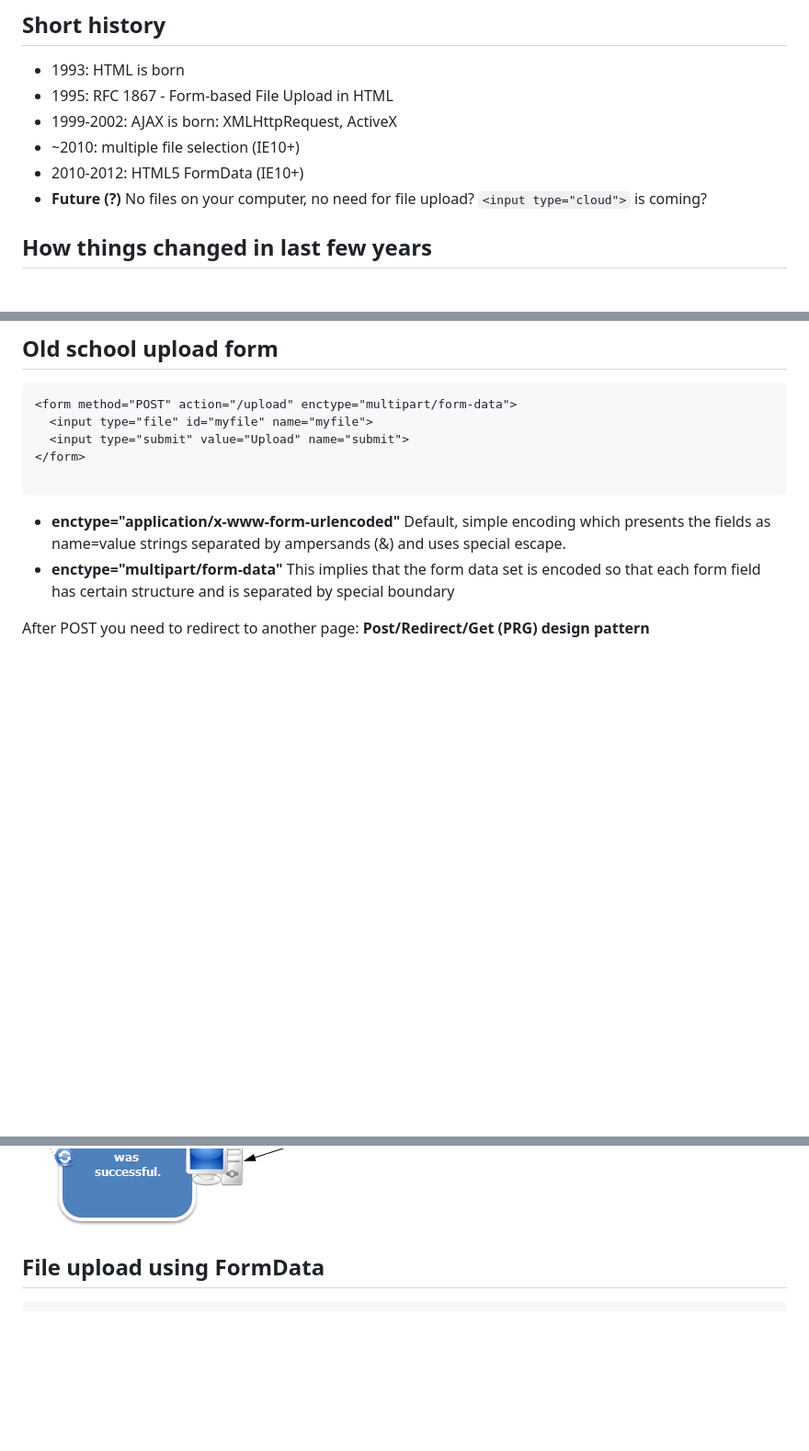
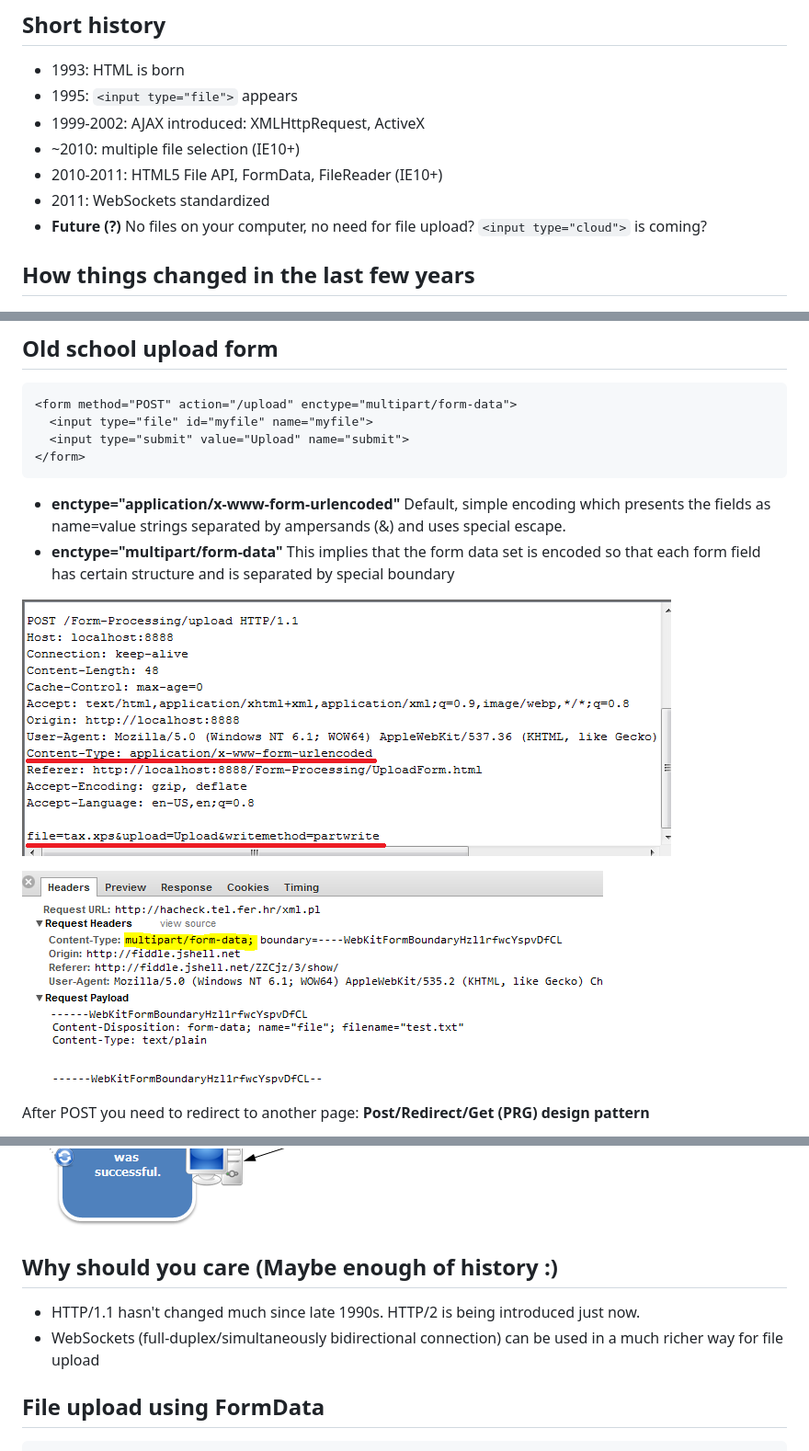
Before and after one commit to mseimys/vilniusjs-fileupload, a Markdown page: README.md, 3 parts joined by grey strips. Shown: that part at 92% size. GitHub-like rendering; pictures changed too: images/form-request-urlencoded.png (added), images/multipart-formdata.png (added); blank space fills up the shorter version.

Commit message:
Some more exploring before sleep

````diff
--- a/README.md
+++ b/README.md
@@ -2,13 +2,14 @@
 
 ## Short history
 * 1993: HTML is born
-* 1995: RFC 1867 - Form-based File Upload in HTML
-* 1999-2002: AJAX is born: XMLHttpRequest, ActiveX
+* 1995: `<input type="file">` appears
+* 1999-2002: AJAX introduced: XMLHttpRequest, ActiveX
 * ~2010: multiple file selection (IE10+)
-* 2010-2012: HTML5 FormData (IE10+)
+* 2010-2011: HTML5 File API, FormData, FileReader (IE10+)
+* 2011: WebSockets standardized
 * **Future (?)** No files on your computer, no need for file upload? `<input type="cloud">` is coming?
 
-## How things changed in last few years
+## How things changed in the last few years
 ![](images/usage_share_of_web_browsers.png)
 
 All the tutorials, instructions, workarounds, hacks are mostly for
@@ -21,7 +22,6 @@ smaller and smaller with each day. Should we care?
   <input type="file" id="myfile" name="myfile">
   <input type="submit" value="Upload" name="submit">
 </form>
-
 ```
 
 * **enctype="application/x-www-form-urlencoded"**
@@ -29,9 +29,20 @@ Default, simple encoding which presents the fields as name=value strings separat
 * **enctype="multipart/form-data"**
 This implies that the form data set is encoded so that each form field has certain structure and is separated by special boundary
 
+![](images/form-request-urlencoded.png)
+
+![](images/multipart-formdata.png)
+
 After POST you need to redirect to another page: **Post/Redirect/Get (PRG) design pattern**
 
 ![](images/post_redirect_get.png)
+
+## Why should you care (Maybe enough of history :)
+
+* HTTP/1.1 hasn't changed much since late 1990s.
+HTTP/2 is being introduced just now.
+* WebSockets (full-duplex/simultaneously bidirectional connection) can be used
+in a much richer way for file upload
 
 ## File upload using FormData
 
````
Also changed, not shown: other parts of README.md (+8 -1 lines).
